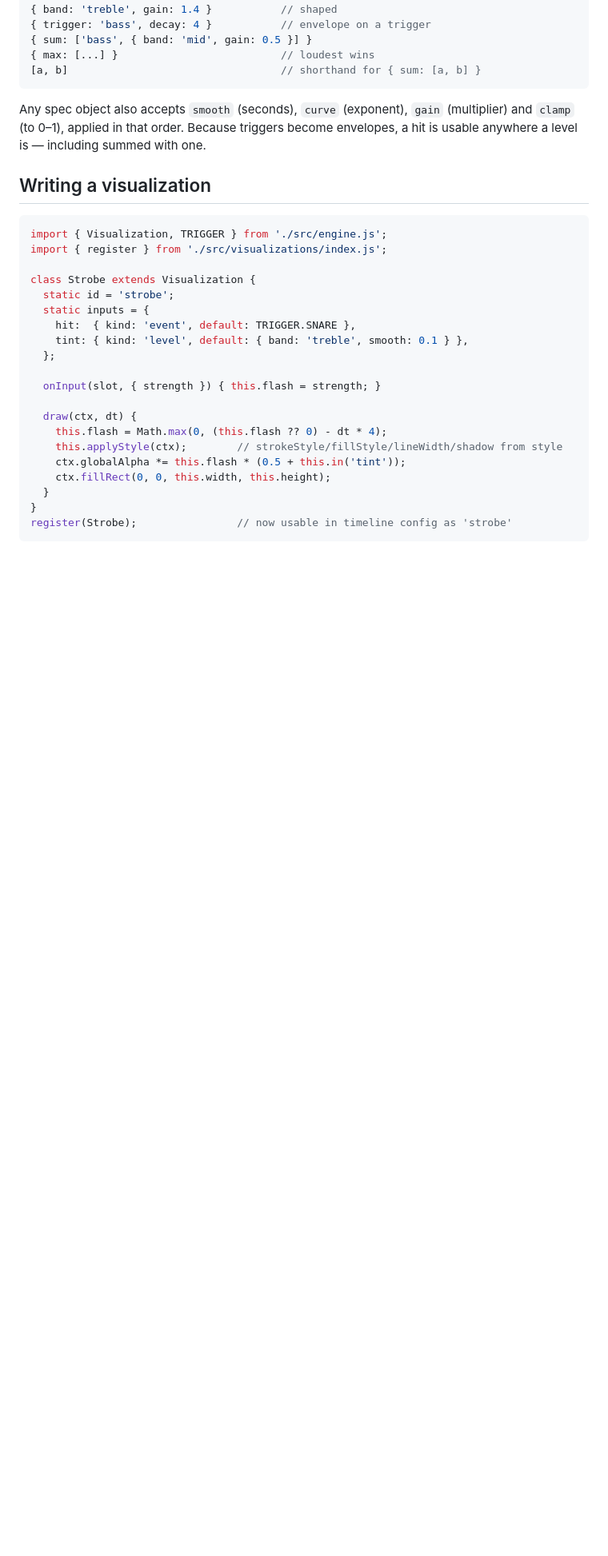
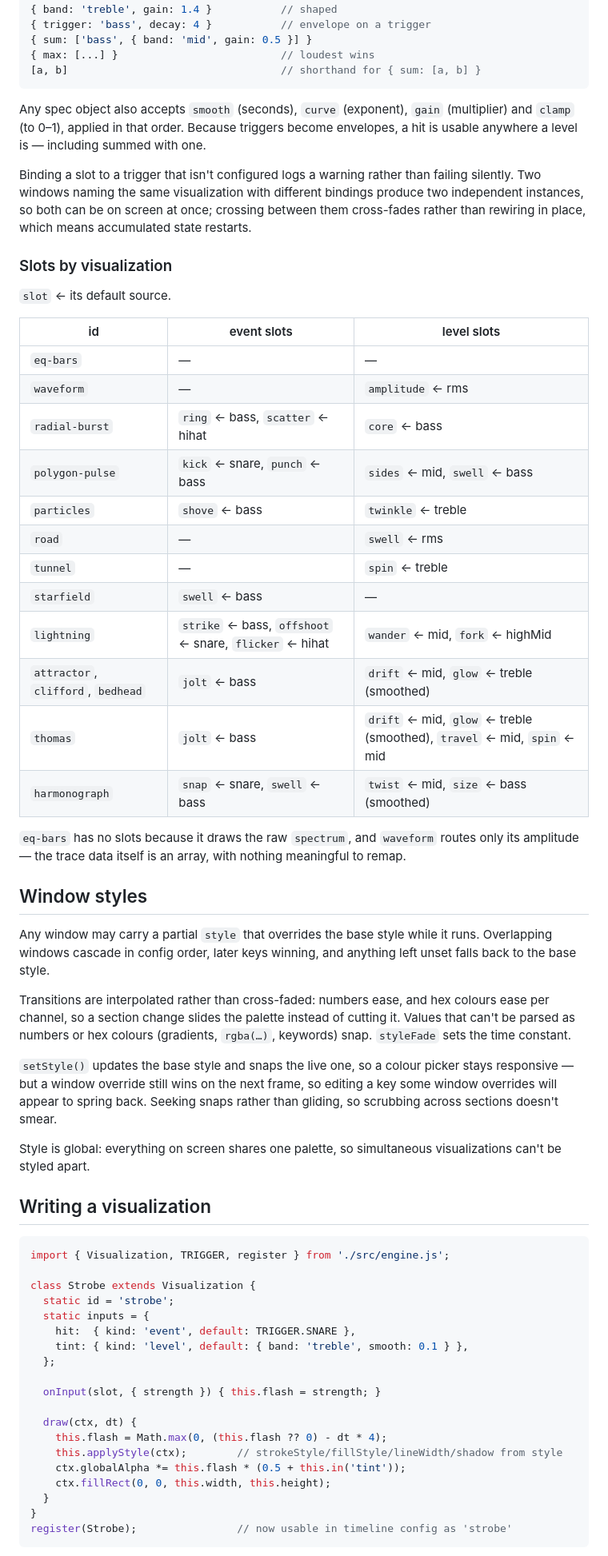
Before and after one commit to diatominstruments/gloaming-kit, a Markdown page: README.md, the part around one of its changes. Shown at 80% size. Rendered like a GitHub page; blank space fills up the shorter version.

````diff
--- a/README.md
+++ b/README.md
@@ -214,11 +200,58 @@ Any spec object also accepts `smooth` (seconds), `curve` (exponent), `gain`
 become envelopes, a hit is usable anywhere a level is — including summed with
 one.
 
+Binding a slot to a trigger that isn't configured logs a warning rather than
+failing silently. Two windows naming the same visualization with different
+bindings produce two independent instances, so both can be on screen at once;
+crossing between them cross-fades rather than rewiring in place, which means
+accumulated state restarts.
+
+### Slots by visualization
+
+`slot` ← its default source.
+
+| id | event slots | level slots |
+|----|-------------|-------------|
+| `eq-bars` | — | — |
+| `waveform` | — | `amplitude` ← rms |
+| `radial-burst` | `ring` ← bass, `scatter` ← hihat | `core` ← bass |
+| `polygon-pulse` | `kick` ← snare, `punch` ← bass | `sides` ← mid, `swell` ← bass |
+| `particles` | `shove` ← bass | `twinkle` ← treble |
+| `road` | — | `swell` ← rms |
+| `tunnel` | — | `spin` ← treble |
+| `starfield` | `swell` ← bass | — |
+| `lightning` | `strike` ← bass, `offshoot` ← snare, `flicker` ← hihat | `wander` ← mid, `fork` ← highMid |
+| `attractor`, `clifford`, `bedhead` | `jolt` ← bass | `drift` ← mid, `glow` ← treble (smoothed) |
+| `thomas` | `jolt` ← bass | `drift` ← mid, `glow` ← treble (smoothed), `travel` ← mid, `spin` ← mid |
+| `harmonograph` | `snap` ← snare, `swell` ← bass | `twist` ← mid, `size` ← bass (smoothed) |
+
+`eq-bars` has no slots because it draws the raw `spectrum`, and `waveform`
+routes only its amplitude — the trace data itself is an array, with nothing
+meaningful to remap.
+
+## Window styles
+
+Any window may carry a partial `style` that overrides the base style while it
+runs. Overlapping windows cascade in config order, later keys winning, and
+anything left unset falls back to the base style.
+
+Transitions are interpolated rather than cross-faded: numbers ease, and hex
+colours ease per channel, so a section change slides the palette instead of
+cutting it. Values that can't be parsed as numbers or hex colours (gradients,
+`rgba(…)`, keywords) snap. `styleFade` sets the time constant.
+
+`setStyle()` updates the base style and snaps the live one, so a colour picker
+stays responsive — but a window override still wins on the next frame, so
+editing a key some window overrides will appear to spring back. Seeking snaps
+rather than gliding, so scrubbing across sections doesn't smear.
+
+Style is global: everything on screen shares one palette, so simultaneous
+visualizations can't be styled apart.
+
 ## Writing a visualization
 
 ```js
-import { Visualization, TRIGGER } from './src/engine.js';
-import { register } from './src/visualizations/index.js';
+import { Visualization, TRIGGER, register } from './src/engine.js';
 
 class Strobe extends Visualization {
   static id = 'strobe';
````
Also changed, not shown: other parts of README.md (+84 -50 lines).
